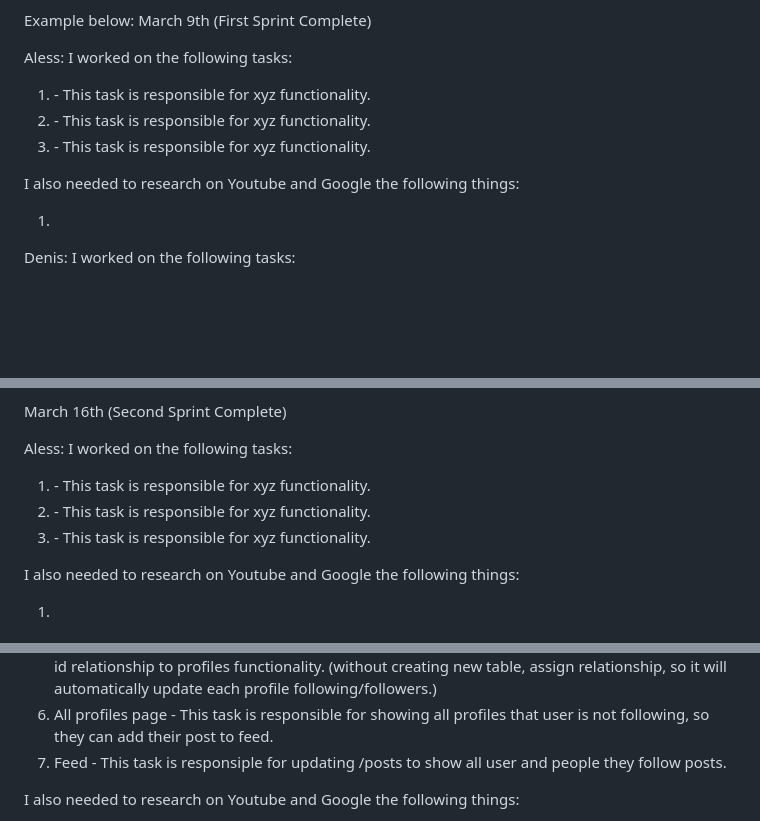
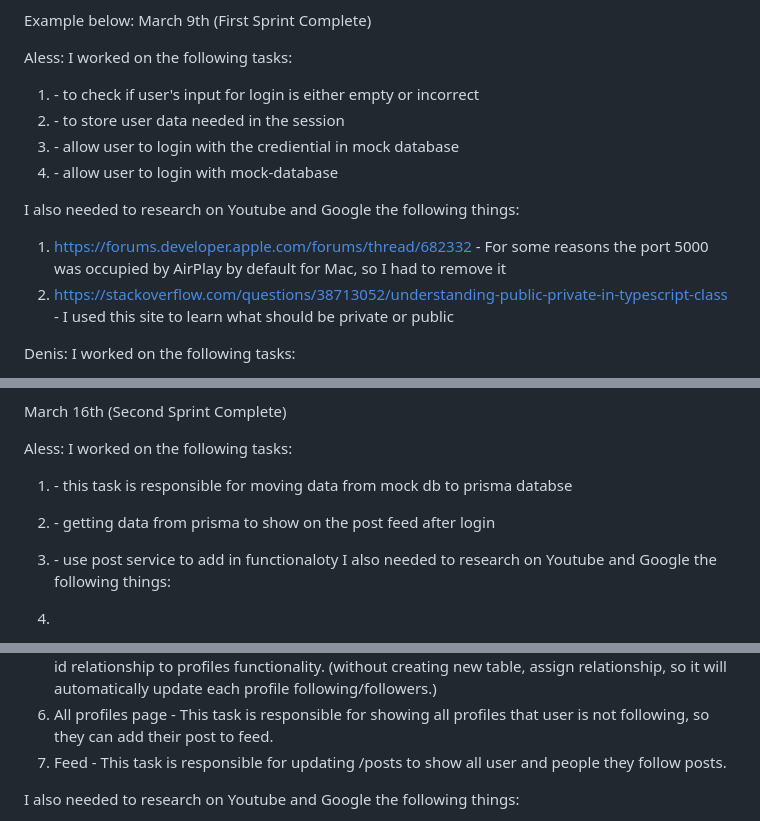
Before and after one commit to zipeng-liu/devHouse, a Markdown page: README.md, 3 parts joined by grey strips. Drawn GitHub-style; blank space fills up the shorter version.

```diff
--- a/README.md
+++ b/README.md
@@ -6,13 +6,16 @@ March 9th (First Sprint Complete)
 Aless:
 I worked on the following tasks:
 
-1. <Insert Some Task Here> - This task is responsible for xyz functionality.
-2. <Insert Some Task Here> - This task is responsible for xyz functionality.
-3. <Insert Some Task Here> - This task is responsible for xyz functionality.
+1. <implement formValidater> - to check if user's input for login is either empty or incorrect
+2. <serializeUser and deserializeUser> - to store user data needed in the session
+3. <implement login> - allow user to login with the crediential in mock database
+4. <implement register> - allow user to login with mock-database
 
 I also needed to research on Youtube and Google the following things:
 
-1. <Insert Video or Link to thing you needed to research>
+1. <https://forums.developer.apple.com/forums/thread/682332> - For some reasons the port 5000 was occupied by AirPlay by default for Mac, so I had to remove it
+2. <https://stackoverflow.com/questions/38713052/understanding-public-private-in-typescript-class> - I used this site to learn what should be private or public
+
 
 Denis:
 I worked on the following tasks:
@@ -39,9 +42,8 @@ March 16th (Second Sprint Complete)
 Aless:
 I worked on the following tasks:
 
-1. <Insert Some Task Here> - This task is responsible for xyz functionality.
-2. <Insert Some Task Here> - This task is responsible for xyz functionality.
-3. <Insert Some Task Here> - This task is responsible for xyz functionality.
-
+1. <Set up prisma database> - this task is responsible for moving data from mock db to prisma databse
+2. <Post services> - getting data from prisma to show on the post feed after login
+3. <Post controller> - use post service to add in functionaloty
 I also needed to research on Youtube and Google the following things:
 
@@ -74,7 +76,7 @@ I worked on the following tasks:
 4. Post controller - This task is responsible for post page functionality by using post services.
 5. Unary relationship: following<->followers - This task is responsible for following id and followers id relationship to profiles functionality. (without creating new table, assign relationship, so it will automatically update each profile following/followers.)
 6. All profiles page - This task is responsible for showing all profiles that user is not following, so they can add their post to feed.
-7. Feed - This task is responsiple for updating /posts to show all user and people they follow posts.
+7. Feed - This task is responsible for updating /posts to show all user and people they follow posts.
 
 I also needed to research on Youtube and Google the following things:
 
```
Also changed, not shown: other parts of README.md (+1 -1 lines).
